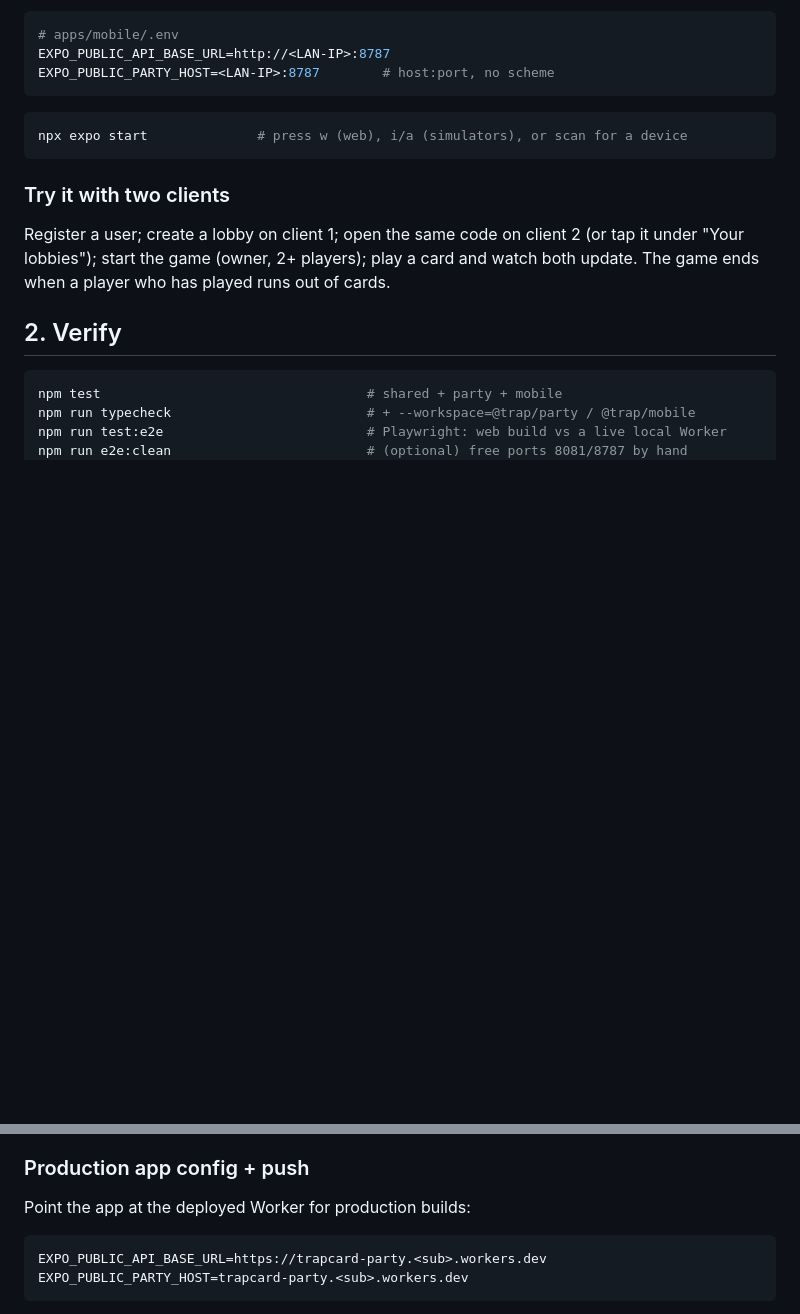
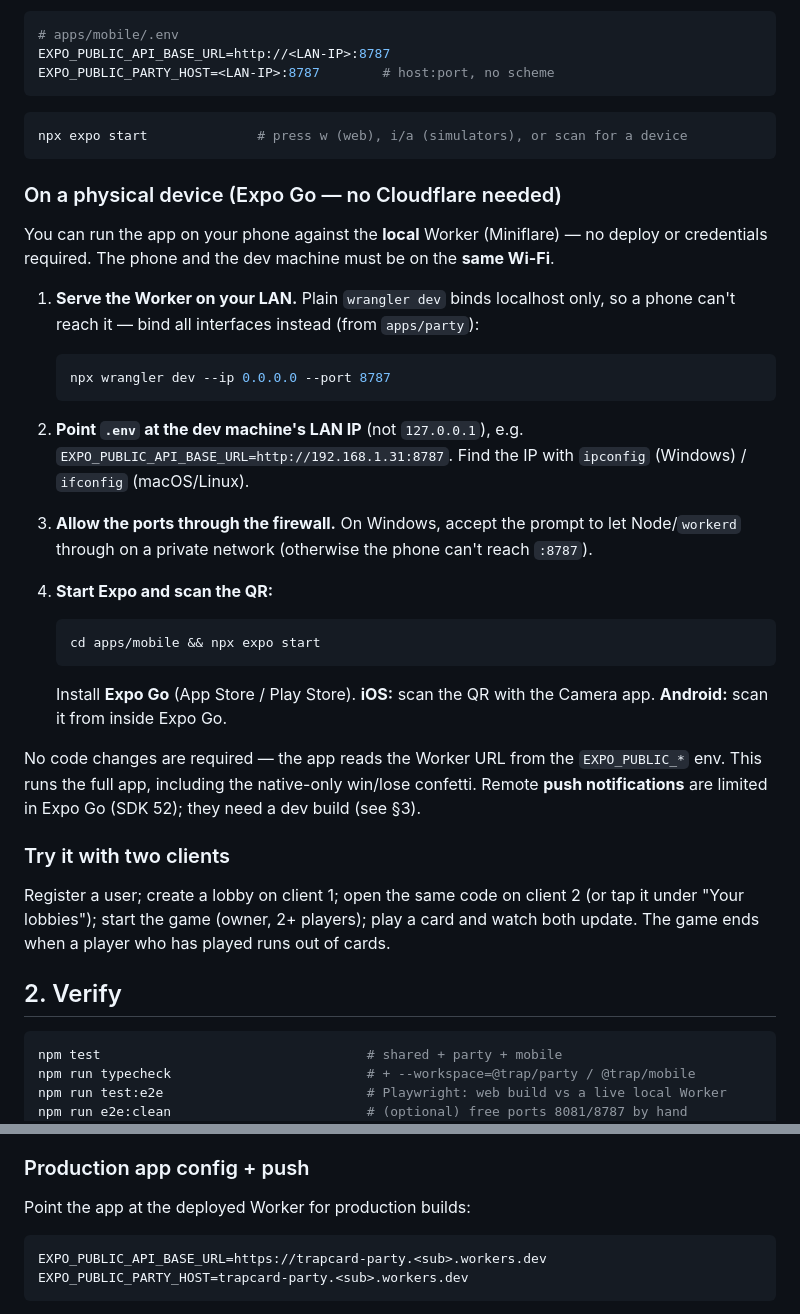
Before and after one commit to hrmnfng/trap-card-game, a Markdown page: QUICKSTART.md, 2 parts joined by grey strips. Drawn GitHub-style; blank space fills up the shorter version.

Commit message:
docs: document physical-device (Expo Go) quickstart path

````diff
--- a/QUICKSTART.md
+++ b/QUICKSTART.md
@@ -58,6 +58,39 @@ EXPO_PUBLIC_PARTY_HOST=<LAN-IP>:8787        # host:port, no scheme
 npx expo start              # press w (web), i/a (simulators), or scan for a device
 ```
 
+### On a physical device (Expo Go — no Cloudflare needed)
+
+You can run the app on your phone against the **local** Worker (Miniflare) — no
+deploy or credentials required. The phone and the dev machine must be on the
+**same Wi-Fi**.
+
+1. **Serve the Worker on your LAN.** Plain `wrangler dev` binds localhost only, so
+   a phone can't reach it — bind all interfaces instead (from `apps/party`):
+
+   ```bash
+   npx wrangler dev --ip 0.0.0.0 --port 8787
+   ```
+
+2. **Point `.env` at the dev machine's LAN IP** (not `127.0.0.1`), e.g.
+   `EXPO_PUBLIC_API_BASE_URL=http://192.168.1.31:8787`. Find the IP with `ipconfig`
+   (Windows) / `ifconfig` (macOS/Linux).
+3. **Allow the ports through the firewall.** On Windows, accept the prompt to let
+   Node/`workerd` through on a private network (otherwise the phone can't reach
+   `:8787`).
+4. **Start Expo and scan the QR:**
+
+   ```bash
+   cd apps/mobile && npx expo start
+   ```
+
+   Install **Expo Go** (App Store / Play Store). **iOS:** scan the QR with the
+   Camera app. **Android:** scan it from inside Expo Go.
+
+No code changes are required — the app reads the Worker URL from the
+`EXPO_PUBLIC_*` env. This runs the full app, including the native-only win/lose
+confetti. Remote **push notifications** are limited in Expo Go (SDK 52); they need
+a dev build (see §3).
+
 ### Try it with two clients
 
 Register a user; create a lobby on client 1; open the same code on client 2 (or tap
@@ -97,7 +130,7 @@ Smoke-test the deployed URL with the curls from step 1.
 
 Point the app at the deployed Worker for production builds:
 
-```
+```bash
 EXPO_PUBLIC_API_BASE_URL=https://trapcard-party.<sub>.workers.dev
 EXPO_PUBLIC_PARTY_HOST=trapcard-party.<sub>.workers.dev
 ```
````
